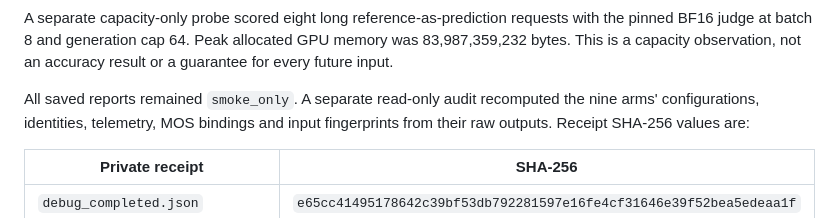
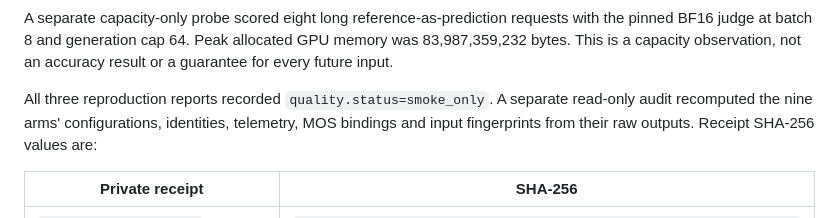
Before and after one commit to Hai-chao-Zhang/DenseVideoUnderstand, a Markdown page: docs/GPU_SMOKE_VALIDATION.md, the part around the change. GitHub-like rendering.

Commit message:
Clarify nested smoke-only quality status

```diff
--- a/docs/GPU_SMOKE_VALIDATION.md
+++ b/docs/GPU_SMOKE_VALIDATION.md
@@ -36,7 +36,8 @@ requests with the pinned BF16 judge at batch 8 and generation cap 64. Peak
 allocated GPU memory was 83,987,359,232 bytes. This is a capacity observation,
 not an accuracy result or a guarantee for every future input.
 
-All saved reports remained `smoke_only`. A separate read-only audit recomputed
+All three reproduction reports recorded `quality.status=smoke_only`.
+A separate read-only audit recomputed
 the nine arms' configurations, identities, telemetry, MOS bindings and input
 fingerprints from their raw outputs. Receipt SHA-256 values are:
 
```
